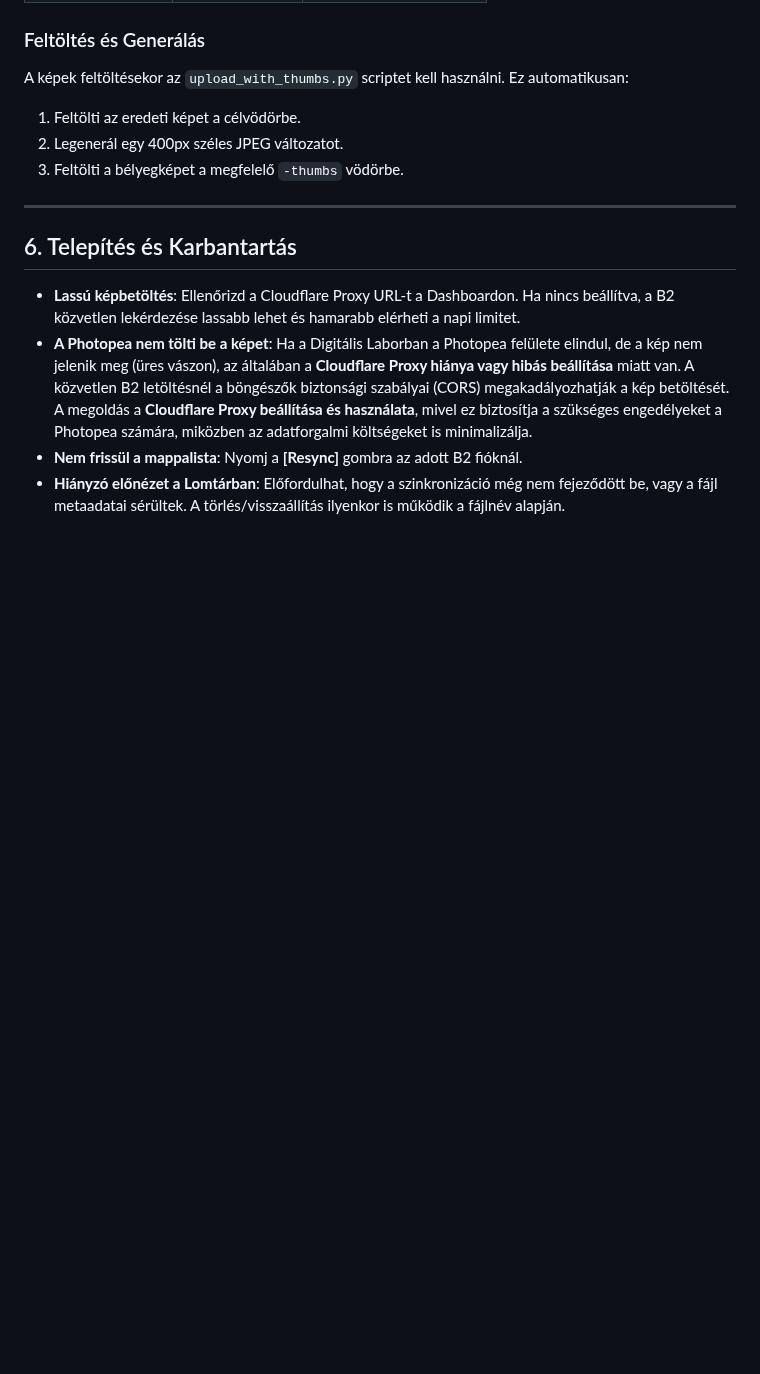
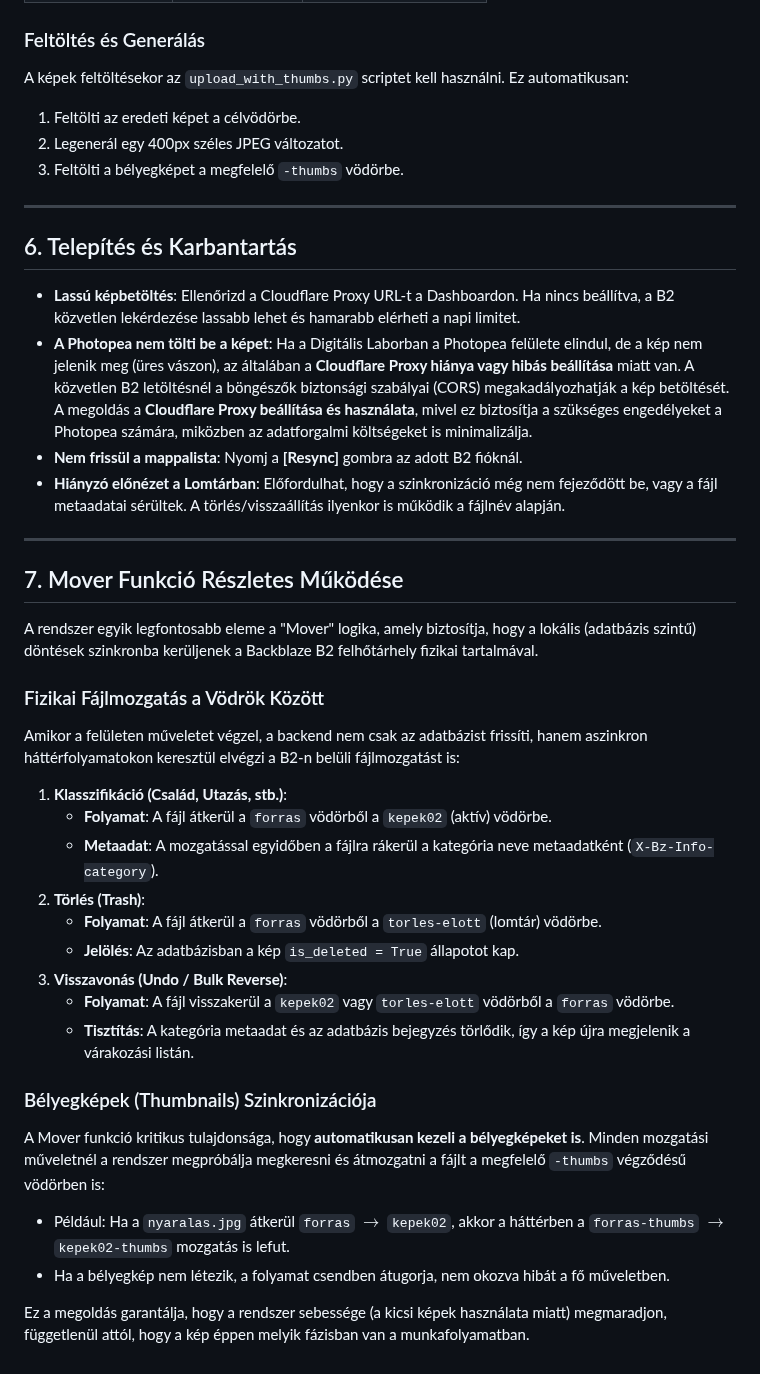
Before and after one commit to TTTZsolt/google-photos-slideshow, a Markdown page: DOKUMENTACIO.md, the part around the change. Drawn GitHub-style; blank space fills up the shorter version.

```diff
--- a/DOKUMENTACIO.md
+++ b/DOKUMENTACIO.md
@@ -194,3 +194,29 @@ A képek feltöltésekor az `upload_with_thumbs.py` scriptet kell használni. Ez
 *   **A Photopea nem tölti be a képet**: Ha a Digitális Laborban a Photopea felülete elindul, de a kép nem jelenik meg (üres vászon), az általában a **Cloudflare Proxy hiánya vagy hibás beállítása** miatt van. A közvetlen B2 letöltésnél a böngészők biztonsági szabályai (CORS) megakadályozhatják a kép betöltését. A megoldás a **Cloudflare Proxy beállítása és használata**, mivel ez biztosítja a szükséges engedélyeket a Photopea számára, miközben az adatforgalmi költségeket is minimalizálja.
 *   **Nem frissül a mappalista**: Nyomj a **[Resync]** gombra az adott B2 fióknál.
 *   **Hiányzó előnézet a Lomtárban**: Előfordulhat, hogy a szinkronizáció még nem fejeződött be, vagy a fájl metaadatai sérültek. A törlés/visszaállítás ilyenkor is működik a fájlnév alapján.
+
+---
+
+## 7. Mover Funkció Részletes Működése
+
+A rendszer egyik legfontosabb eleme a "Mover" logika, amely biztosítja, hogy a lokális (adatbázis szintű) döntések szinkronba kerüljenek a Backblaze B2 felhőtárhely fizikai tartalmával.
+
+### Fizikai Fájlmozgatás a Vödrök Között
+Amikor a felületen műveletet végzel, a backend nem csak az adatbázist frissíti, hanem aszinkron háttérfolyamatokon keresztül elvégzi a B2-n belüli fájlmozgatást is:
+
+1.  **Klasszifikáció (Család, Utazás, stb.)**:
+    *   **Folyamat**: A fájl átkerül a `forras` vödörből a `kepek02` (aktív) vödörbe.
+    *   **Metaadat**: A mozgatással egyidőben a fájlra rákerül a kategória neve metaadatként (`X-Bz-Info-category`).
+2.  **Törlés (Trash)**:
+    *   **Folyamat**: A fájl átkerül a `forras` vödörből a `torles-elott` (lomtár) vödörbe.
+    *   **Jelölés**: Az adatbázisban a kép `is_deleted = True` állapotot kap.
+3.  **Visszavonás (Undo / Bulk Reverse)**:
+    *   **Folyamat**: A fájl visszakerül a `kepek02` vagy `torles-elott` vödörből a `forras` vödörbe.
+    *   **Tisztítás**: A kategória metaadat és az adatbázis bejegyzés törlődik, így a kép újra megjelenik a várakozási listán.
+
+### Bélyegképek (Thumbnails) Szinkronizációja
+A Mover funkció kritikus tulajdonsága, hogy **automatikusan kezeli a bélyegképeket is**. Minden mozgatási műveletnél a rendszer megpróbálja megkeresni és átmozgatni a fájlt a megfelelő `-thumbs` végződésű vödörben is:
+*   Például: Ha a `nyaralas.jpg` átkerül `forras` $\rightarrow$ `kepek02`, akkor a háttérben a `forras-thumbs` $\rightarrow$ `kepek02-thumbs` mozgatás is lefut.
+*   Ha a bélyegkép nem létezik, a folyamat csendben átugorja, nem okozva hibát a fő műveletben.
+
+Ez a megoldás garantálja, hogy a rendszer sebessége (a kicsi képek használata miatt) megmaradjon, függetlenül attól, hogy a kép éppen melyik fázisban van a munkafolyamatban.
```
Also changed, not shown: README.md (+10 -0 lines), verziokontroll.md (+8 -0 lines).
